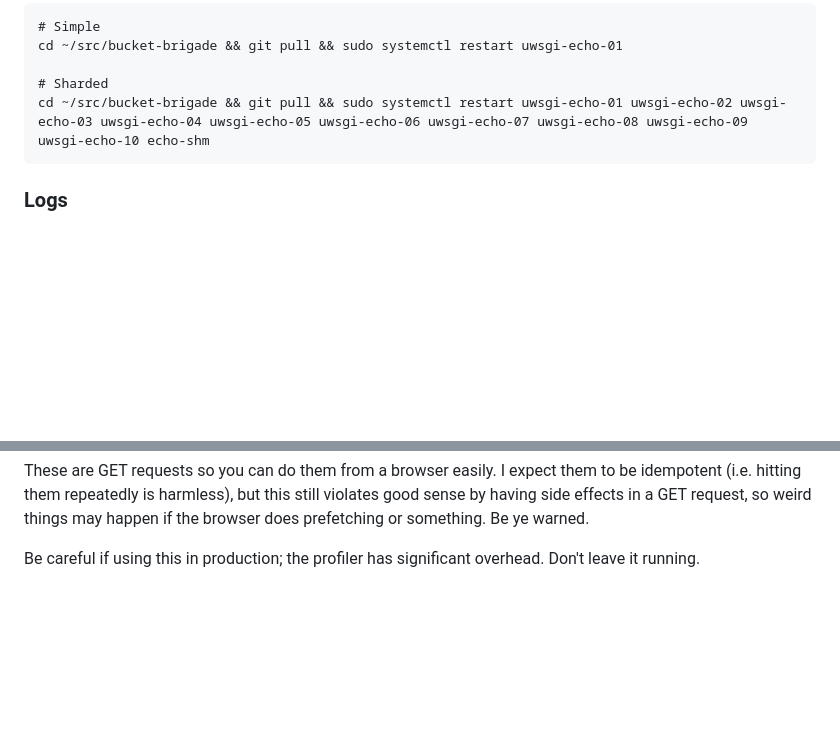
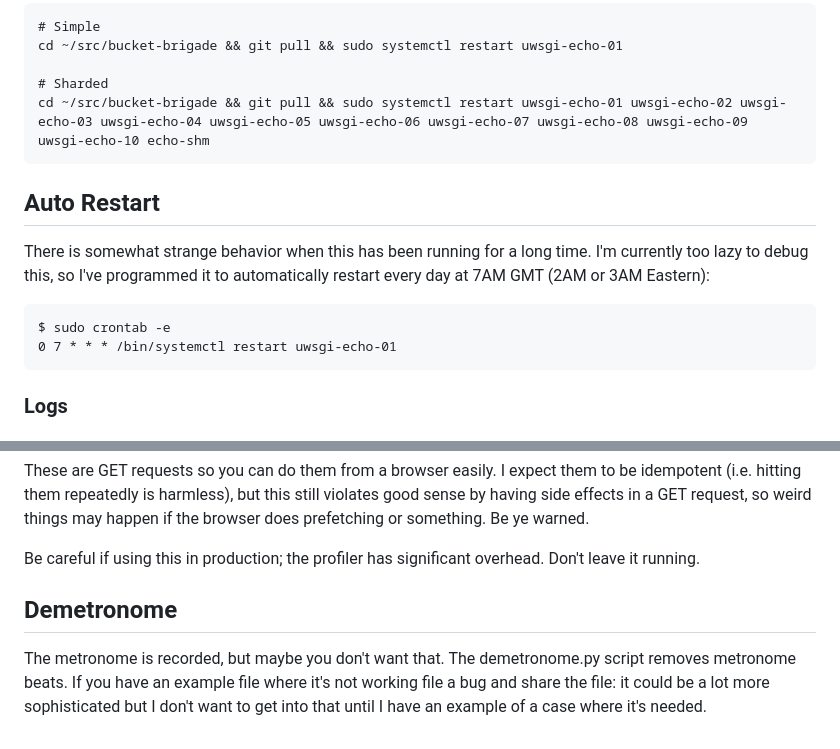
Before and after one commit to jeffkaufman/bucket-brigade, a Markdown page: README.md, 2 parts joined by grey strips. Rendered like a GitHub page; blank space fills up the shorter version.

Commit message:
doc auto restart and demetronome

````diff
--- a/README.md
+++ b/README.md
@@ -354,6 +354,17 @@ cd ~/src/bucket-brigade && git pull && sudo systemctl restart uwsgi-echo-01
 cd ~/src/bucket-brigade && git pull && sudo systemctl restart uwsgi-echo-01 uwsgi-echo-02 uwsgi-echo-03 uwsgi-echo-04 uwsgi-echo-05 uwsgi-echo-06 uwsgi-echo-07 uwsgi-echo-08 uwsgi-echo-09 uwsgi-echo-10 echo-shm
 ```
 
+## Auto Restart
+
+There is somewhat strange behavior when this has been running for a long time.
+I'm currently too lazy to debug this, so I've programmed it to automatically
+restart every day at 7AM GMT (2AM or 3AM Eastern):
+
+```
+$ sudo crontab -e
+0 7 * * * /bin/systemctl restart uwsgi-echo-01
+```
+
 ### Logs
 
 #### Simple
@@ -384,3 +395,11 @@ prefetching or something. Be ye warned.
 
 Be careful if using this in production; the profiler has significant
 overhead. Don't leave it running.
+
+## Demetronome
+
+The metronome is recorded, but maybe you don't want that.  The demetronome.py
+script removes metronome beats.  If you have an example file where it's not
+working file a bug and share the file: it could be a lot more sophisticated but
+I don't want to get into that until I have an example of a case where it's
+needed.
````
